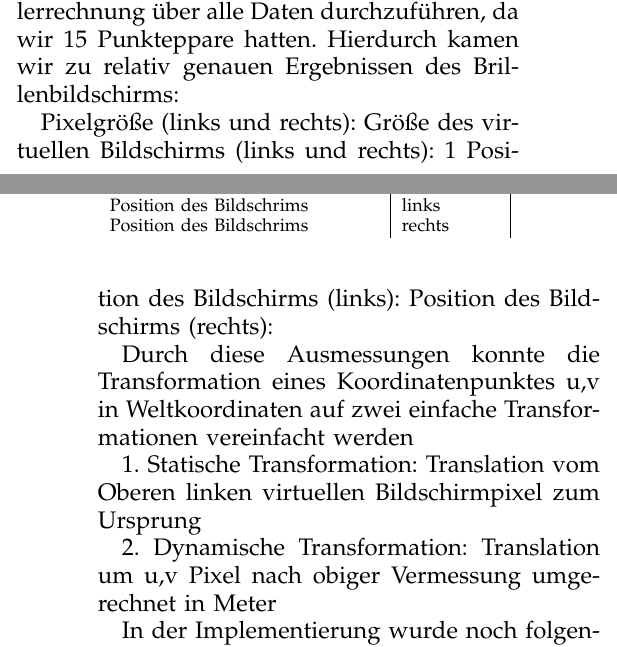
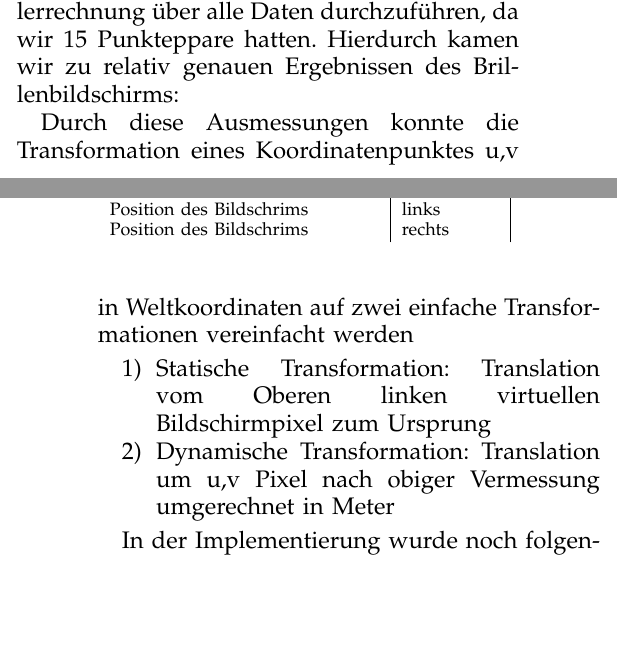
Before and after one commit to ctvoigt/KogAuto_Ausarbeitung, a LaTeX paper (ausarbeitung.tex, which reads content/calibration.tex): two parts of the columns of pages 12 and 13 of 16, joined at a grey line, cut so that both start at the same text, the shorter picture padded with empty space. Compiled offline with pdfLaTeX.

Commit message:
Aufzählung latexifiziert

```diff
--- a/content/calibration.tex
+++ b/content/calibration.tex
@@ -55,16 +55,13 @@ Die Position des Bildschrimes wurd aus empirischen Ergebnissen gewonnen. Hierzu
  \label{tab:konstanteWerte}
  \end{table}
 
-    Pixelgröße (links und rechts):
-    Größe des virtuellen Bildschirms (links und rechts):      1
-    Position des Bildschirms (links):
-    Position des Bildschirms (rechts):
-
 Durch diese Ausmessungen konnte die  Transformation eines Koordinatenpunktes u,v in Weltkoordinaten auf zwei einfache Transformationen vereinfacht werden
 
-    1. Statische Transformation: Translation vom Oberen linken virtuellen Bildschirmpixel zum Ursprung
+   \begin{enumerate}
+      \item Statische Transformation: Translation vom Oberen linken virtuellen Bildschirmpixel zum Ursprung
+      \item Dynamische Transformation: Translation um u,v Pixel nach obiger Vermessung umgerechnet in Meter
+   \end{enumerate}
 
-    2. Dynamische Transformation: Translation um u,v Pixel nach obiger Vermessung umgerechnet in Meter
 
 In der Implementierung wurde noch folgende Vereinfachung festgestellt: Da die virtuellen bildschirme immer eine parallele Ebene zur x,y-Achsen-Ebene aufstellen, kann die transformation durch eine einfache Addition durchgeführt werden
 
```
